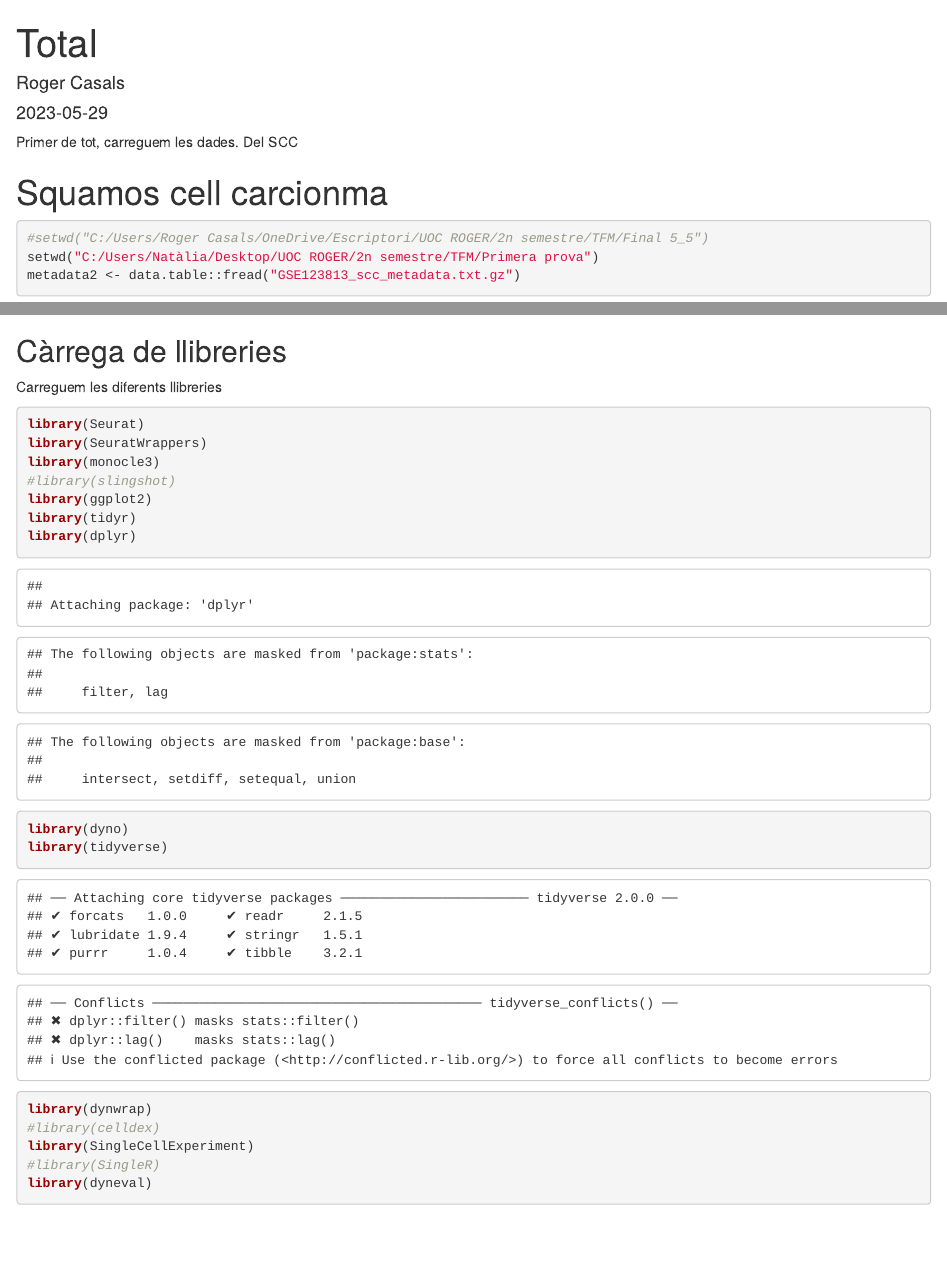
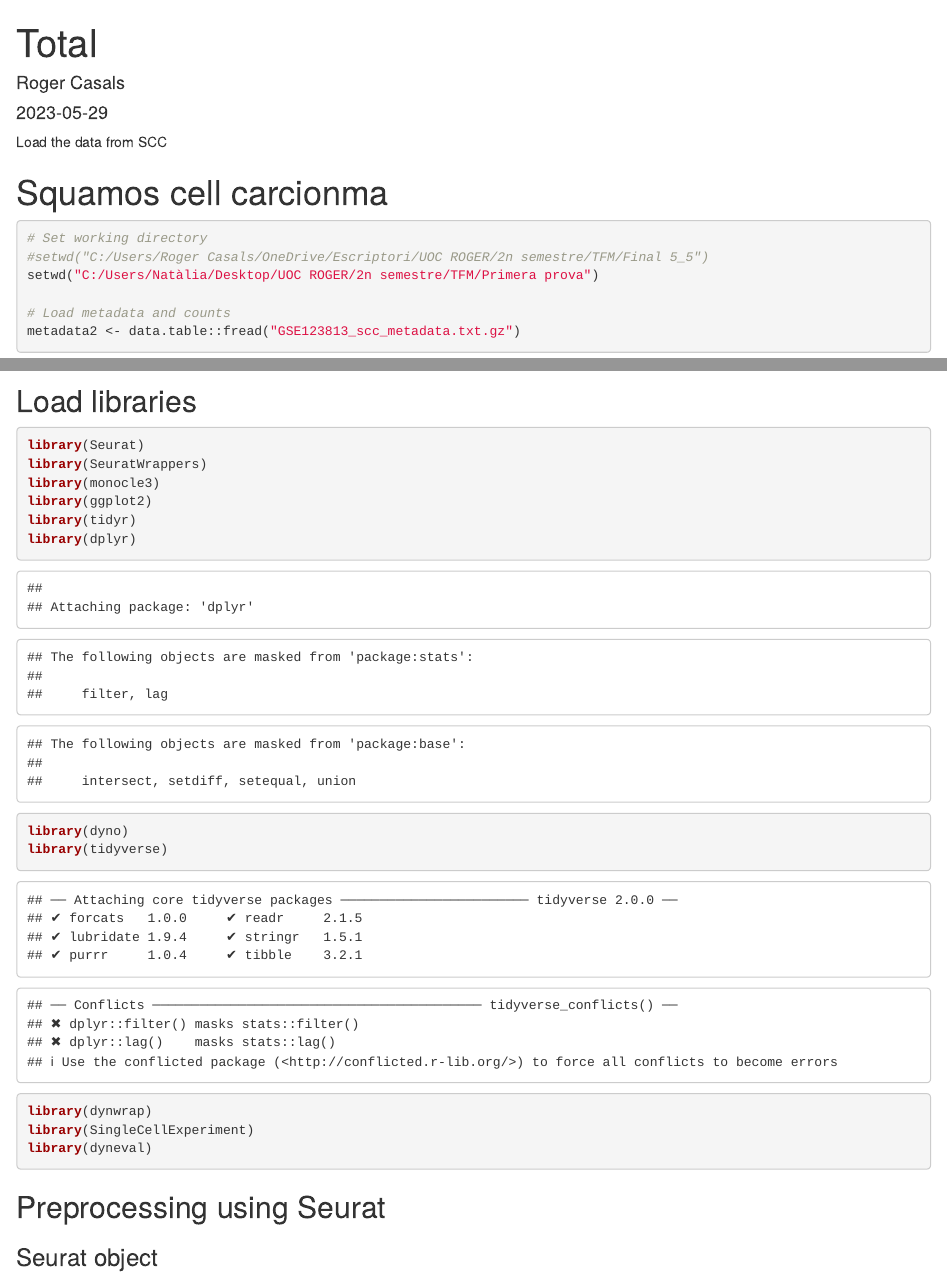
Before and after one commit to rogercasalsfr/Itx_anl, an R Markdown document (PreprocessCD8.Rmd): the page in a window 1100 px wide, from its top, and a second part further down, joined at a grey line. Rendered offline with R 4.5, knitr and Pandoc, with nearby package versions; some code elsewhere in the file could not run offline.

Commit message:
preprocess

````diff
--- a/PreprocessCD8.Rmd
+++ b/PreprocessCD8.Rmd
@@ -7,15 +7,16 @@ output: html_document
 
 
 
-
- Primer de tot, carreguem les dades. Del SCC
+Load the data from SCC
 
 # Squamos cell carcionma
 
 ```{r}
-
+# Set working directory
 #setwd("C:/Users/Roger Casals/OneDrive/Escriptori/UOC ROGER/2n semestre/TFM/Final 5_5")
 setwd("C:/Users/Natàlia/Desktop/UOC ROGER/2n semestre/TFM/Primera prova")
+
+# Load metadata and counts
 metadata2 <- data.table::fread("GSE123813_scc_metadata.txt.gz")
 expression_data <- read.table("GSE123813_scc_scRNA_counts.txt.gz", header=TRUE, row.names=1, sep="\t", check.names=FALSE)
 
@@ -23,24 +24,20 @@ expression_data <- read.table("GSE123813_scc_scRNA_counts.txt.gz", header=TRUE,
 
 
 
-## Càrrega de llibreries
+## Load libraries
 
-Carreguem les diferents llibreries
 
 ```{r}
 library(Seurat)
 library(SeuratWrappers)
 library(monocle3)
-#library(slingshot)
 library(ggplot2)
 library(tidyr)
 library(dplyr)
 library(dyno)
 library(tidyverse)
 library(dynwrap)
-#library(celldex)
 library(SingleCellExperiment)
-#library(SingleR)
 library(dyneval)
 
 ```
@@ -48,9 +45,9 @@ library(dyneval)
 
 
 
-## Preprocessament amb Seurat
+## Preprocessing using Seurat
 
-### Objecte Seurat
+### Seurat object
 
 ```{r}
 
````
Also changed, not shown: PreprocessCD8.Rmd (16 more changed lines).
